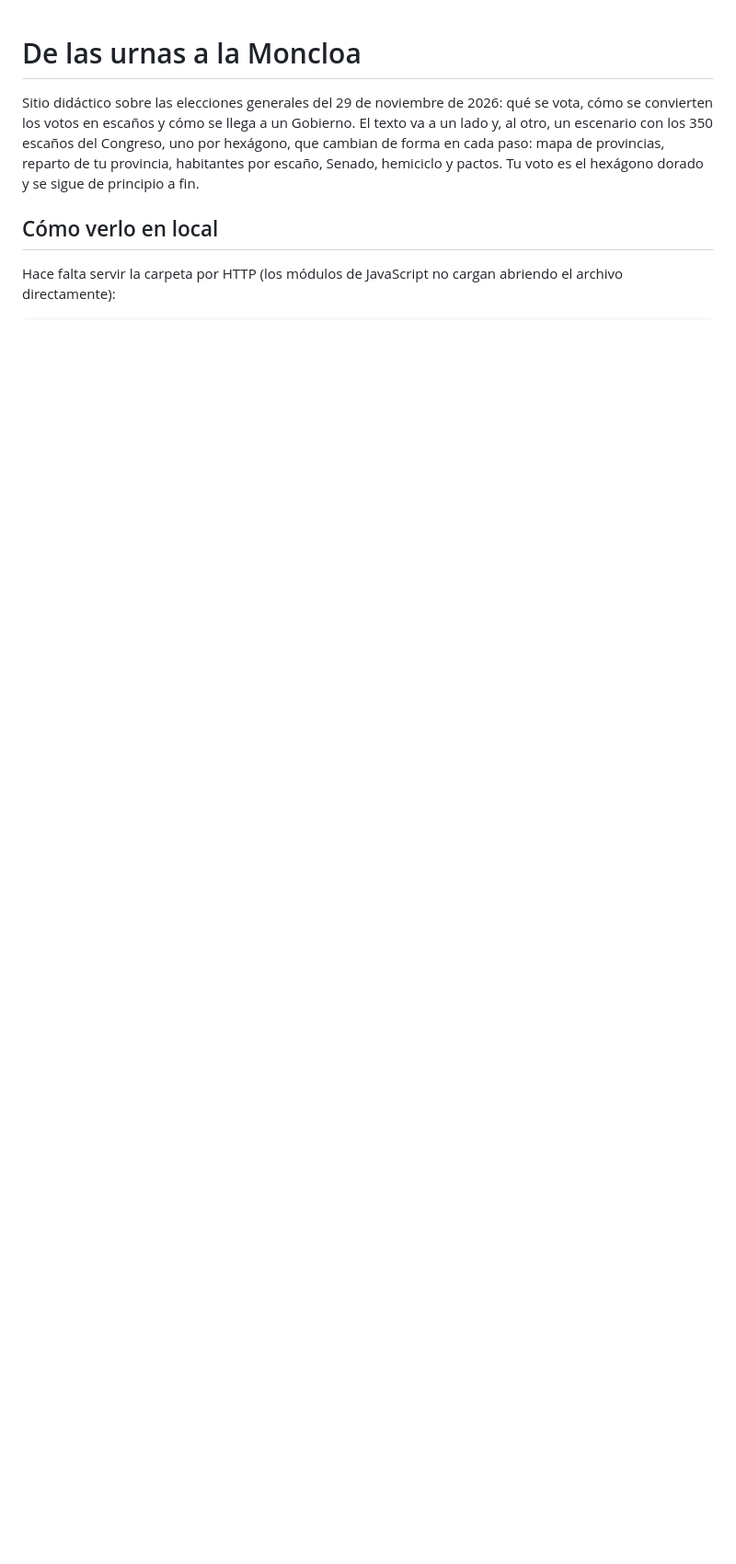
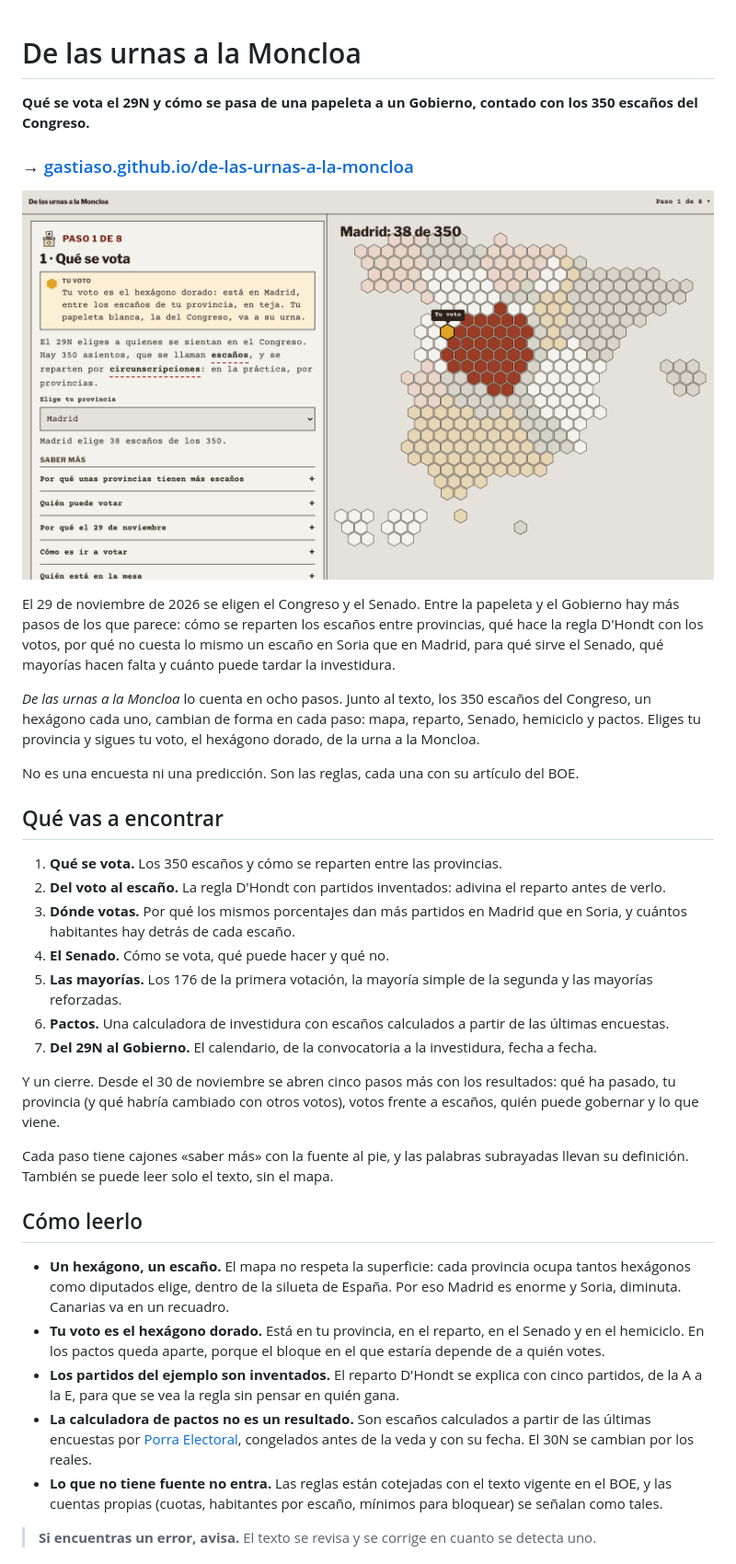
Before and after one commit to gastiaso/de-las-urnas-a-la-moncloa, a Markdown page: README.md, the part around one of its changes. Shown at 92% size. Rendered like a GitHub page; pictures changed too: docs/captura.png (added); blank space fills up the shorter version.

```diff
--- a/README.md
+++ b/README.md
@@ -1,7 +1,38 @@
 # De las urnas a la Moncloa
 
-Sitio didáctico sobre las elecciones generales del 29 de noviembre de 2026: qué se vota, cómo se convierten los votos en escaños y cómo se llega a un Gobierno. El texto va a un lado y, al otro, un escenario con los 350 escaños del Congreso, uno por hexágono, que cambian de forma en cada paso: mapa de provincias, reparto de tu provincia, habitantes por escaño, Senado, hemiciclo y pactos. Tu voto es el hexágono dorado y se sigue de principio a fin.
+**Qué se vota el 29N y cómo se pasa de una papeleta a un Gobierno, contado con los 350 escaños del Congreso.**
 
-## Cómo verlo en local
+### → [gastiaso.github.io/de-las-urnas-a-la-moncloa](https://gastiaso.github.io/de-las-urnas-a-la-moncloa/)
 
-Hace falta servir la carpeta por HTTP (los módulos de JavaScript no cargan abriendo el archivo directamente):
+[![Captura de De las urnas a la Moncloa: el mapa de España con un hexágono por escaño, los 38 de Madrid en teja y el voto del lector en dorado](docs/captura.png)](https://gastiaso.github.io/de-las-urnas-a-la-moncloa/)
+
+El 29 de noviembre de 2026 se eligen el Congreso y el Senado. Entre la papeleta y el Gobierno hay más pasos de los que parece: cómo se reparten los escaños entre provincias, qué hace la regla D'Hondt con los votos, por qué no cuesta lo mismo un escaño en Soria que en Madrid, para qué sirve el Senado, qué mayorías hacen falta y cuánto puede tardar la investidura.
+
+*De las urnas a la Moncloa* lo cuenta en ocho pasos. Junto al texto, los 350 escaños del Congreso, un hexágono cada uno, cambian de forma en cada paso: mapa, reparto, Senado, hemiciclo y pactos. Eliges tu provincia y sigues tu voto, el hexágono dorado, de la urna a la Moncloa.
+
+No es una encuesta ni una predicción. Son las reglas, cada una con su artículo del BOE.
+
+## Qué vas a encontrar
+
+1. **Qué se vota.** Los 350 escaños y cómo se reparten entre las provincias.
+2. **Del voto al escaño.** La regla D'Hondt con partidos inventados: adivina el reparto antes de verlo.
+3. **Dónde votas.** Por qué los mismos porcentajes dan más partidos en Madrid que en Soria, y cuántos habitantes hay detrás de cada escaño.
+4. **El Senado.** Cómo se vota, qué puede hacer y qué no.
+5. **Las mayorías.** Los 176 de la primera votación, la mayoría simple de la segunda y las mayorías reforzadas.
+6. **Pactos.** Una calculadora de investidura con escaños calculados a partir de las últimas encuestas.
+7. **Del 29N al Gobierno.** El calendario, de la convocatoria a la investidura, fecha a fecha.
+
+Y un cierre. Desde el 30 de noviembre se abren cinco pasos más con los resultados: qué ha pasado, tu provincia (y qué habría cambiado con otros votos), votos frente a escaños, quién puede gobernar y lo que viene.
+
+Cada paso tiene cajones «saber más» con la fuente al pie, y las palabras subrayadas llevan su definición. También se puede leer solo el texto, sin el mapa.
+
+## Cómo leerlo
+
+- **Un hexágono, un escaño.** El mapa no respeta la superficie: cada provincia ocupa tantos hexágonos como diputados elige, dentro de la silueta de España. Por eso Madrid es enorme y Soria, diminuta. Canarias va en un recuadro.
+- **Tu voto es el hexágono dorado.** Está en tu provincia, en el reparto, en el Senado y en el hemiciclo. En los pactos queda aparte, porque el bloque en el que estaría depende de a quién votes.
+- **Los partidos del ejemplo son inventados.** El reparto D'Hondt se explica con cinco partidos, de la A a la E, para que se vea la regla sin pensar en quién gana.
+- **La calculadora de pactos no es un resultado.** Son escaños calculados a partir de las últimas encuestas por [Porra Electoral](https://gastiaso.github.io/porra-electoral/), congelados antes de la veda y con su fecha. El 30N se cambian por los reales.
+- **Lo que no tiene fuente no entra.** Las reglas están cotejadas con el texto vigente en el BOE, y las cuentas propias (cuotas, habitantes por escaño, mínimos para bloquear) se señalan como tales.
+
+> **Si encuentras un error, avisa.** El texto se revisa y se corrige en cuanto se detecta uno.
+
```
Also changed, not shown: other parts of README.md (+101 -61 lines), LICENCIA-DATOS.md (added, +27 -0 lines), 1 other file.
